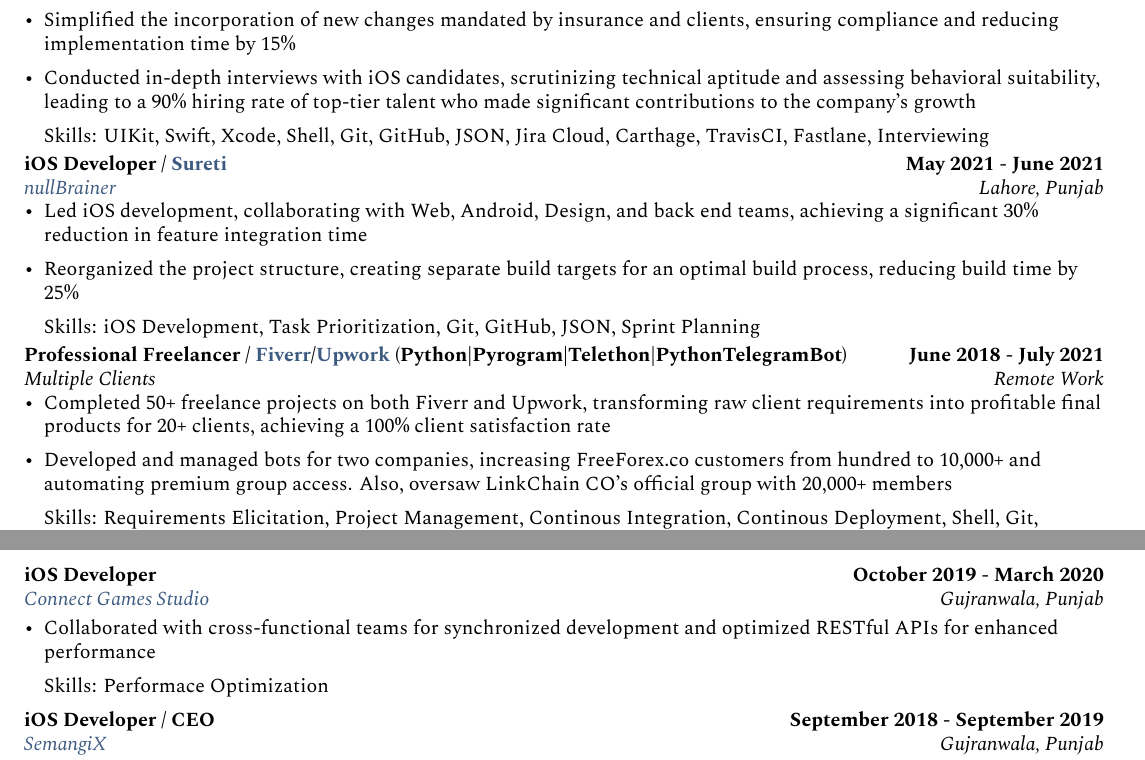
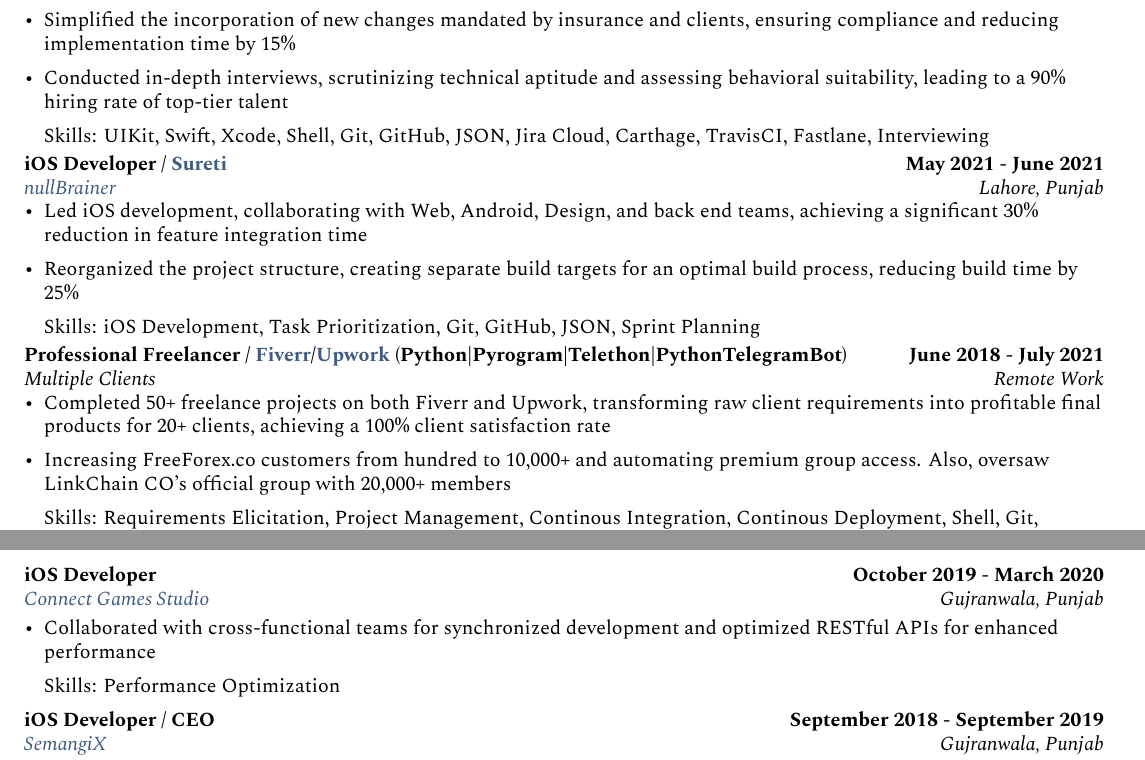
Before and after one commit to takasurazeem/Resume-LaTeX, a LaTeX document (sections/experience.tex, which reads sections/experiences/carecloud.tex, sections/experiences/connect-game-studio.tex, sections/experiences/fiverr-upwork.tex): two parts of pages 1 and 2 of 2, joined at a grey line, cut so that both start at the same text. The pictures show the PDF file resume.pdf that the author committed with the source.

Commit message:
improvements

```diff
--- a/sections/experiences/carecloud.tex
+++ b/sections/experiences/carecloud.tex
@@ -9,9 +9,9 @@
 
 \item Simplified the incorporation of new changes mandated by insurance and clients, ensuring compliance and reducing implementation time by 15\%
 
-\item Conducted in-depth interviews with iOS candidates, scrutinizing technical aptitude and assessing behavioral suitability, leading to a 90\% hiring rate of top-tier talent who made significant contributions to the company's growth
+\item Conducted in-depth interviews, scrutinizing technical aptitude and assessing behavioral suitability, leading to a 90\% hiring rate of top-tier talent% who made significant contributions to the company's growth
 
-% \item Mentored interns and Junior iOS Developers, assisting the team in task completion, resulting in a 30\% improvement in team's productivity
+% \item Mentored interns and Junior iOS Developers, assisting the team in task completion, resulting in a 30\% improvement in the team's productivity
 
 \item[] Skills: UIKit, Swift, Xcode, Shell, Git, GitHub, JSON, Jira Cloud, Carthage, TravisCI, Fastlane, Interviewing
 
--- a/sections/experiences/connect-game-studio.tex
+++ b/sections/experiences/connect-game-studio.tex
@@ -9,6 +9,6 @@
 
 \item Collaborated with cross-functional teams for synchronized development and optimized RESTful APIs for enhanced performance
 
-\item[] Skills: Performace Optimization
+\item[] Skills: Performance Optimization
 
 \end{zitemize}
--- a/sections/experiences/fiverr-upwork.tex
+++ b/sections/experiences/fiverr-upwork.tex
@@ -8,7 +8,7 @@
 
 \item Completed 50+ freelance projects on both Fiverr and Upwork, transforming raw client requirements into profitable final products for 20+ clients, achieving a 100\% client satisfaction rate
 
-\item Developed and managed bots for two companies, increasing FreeForex.co customers from hundred to 10,000+ and automating premium group access. Also, oversaw LinkChain CO's official group with 20,000+ members
+\item Increasing FreeForex.co customers from hundred to 10,000+ and automating premium group access. Also, oversaw LinkChain CO's official group with 20,000+ members
 
 \item[] Skills: Requirements Elicitation, Project Management, Continous Integration, Continous Deployment, Shell, Git, GitHub Actions, Linux, Server Management, MySQL, Python
 
```
Also changed, not shown: resume.pdf.
